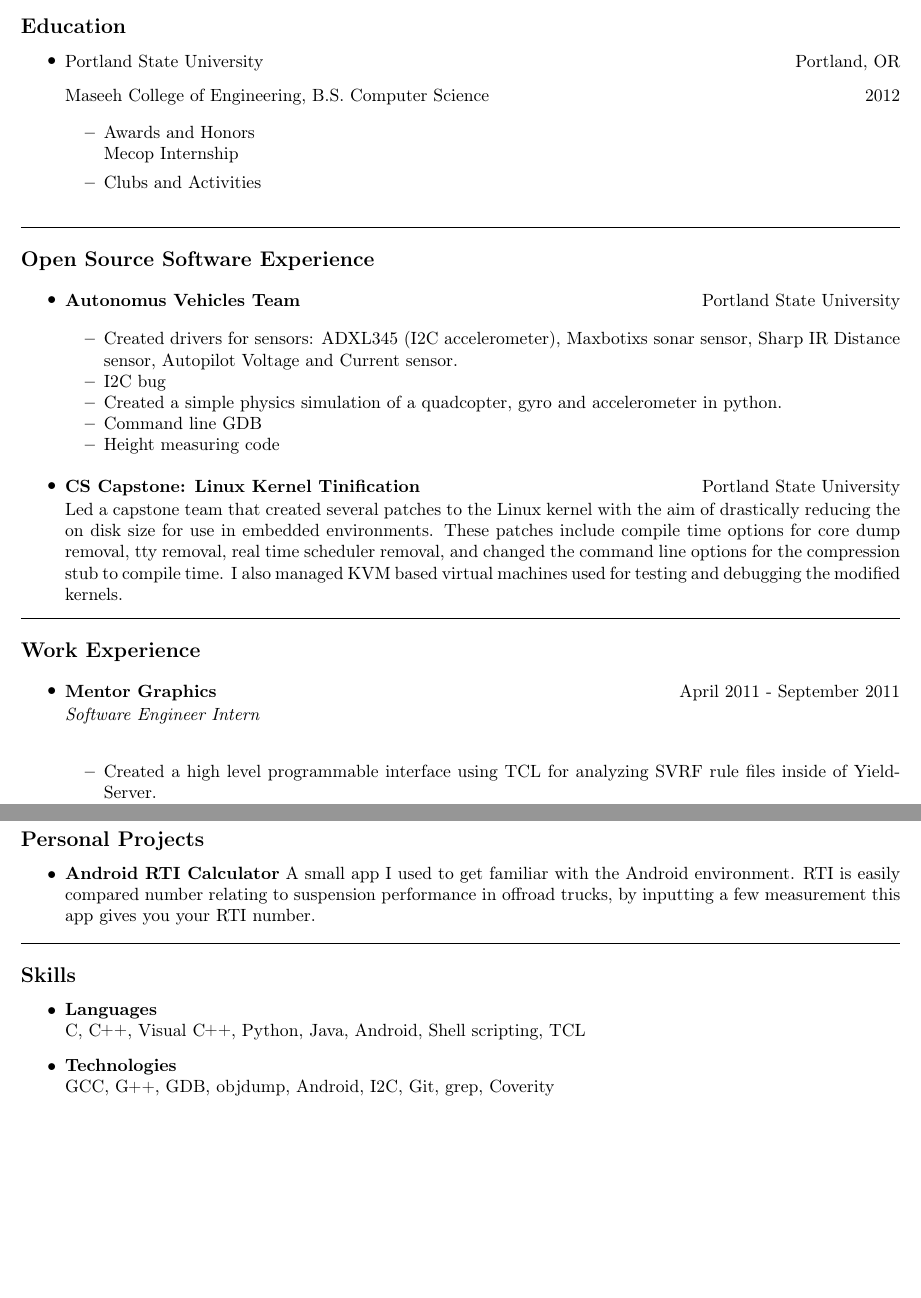
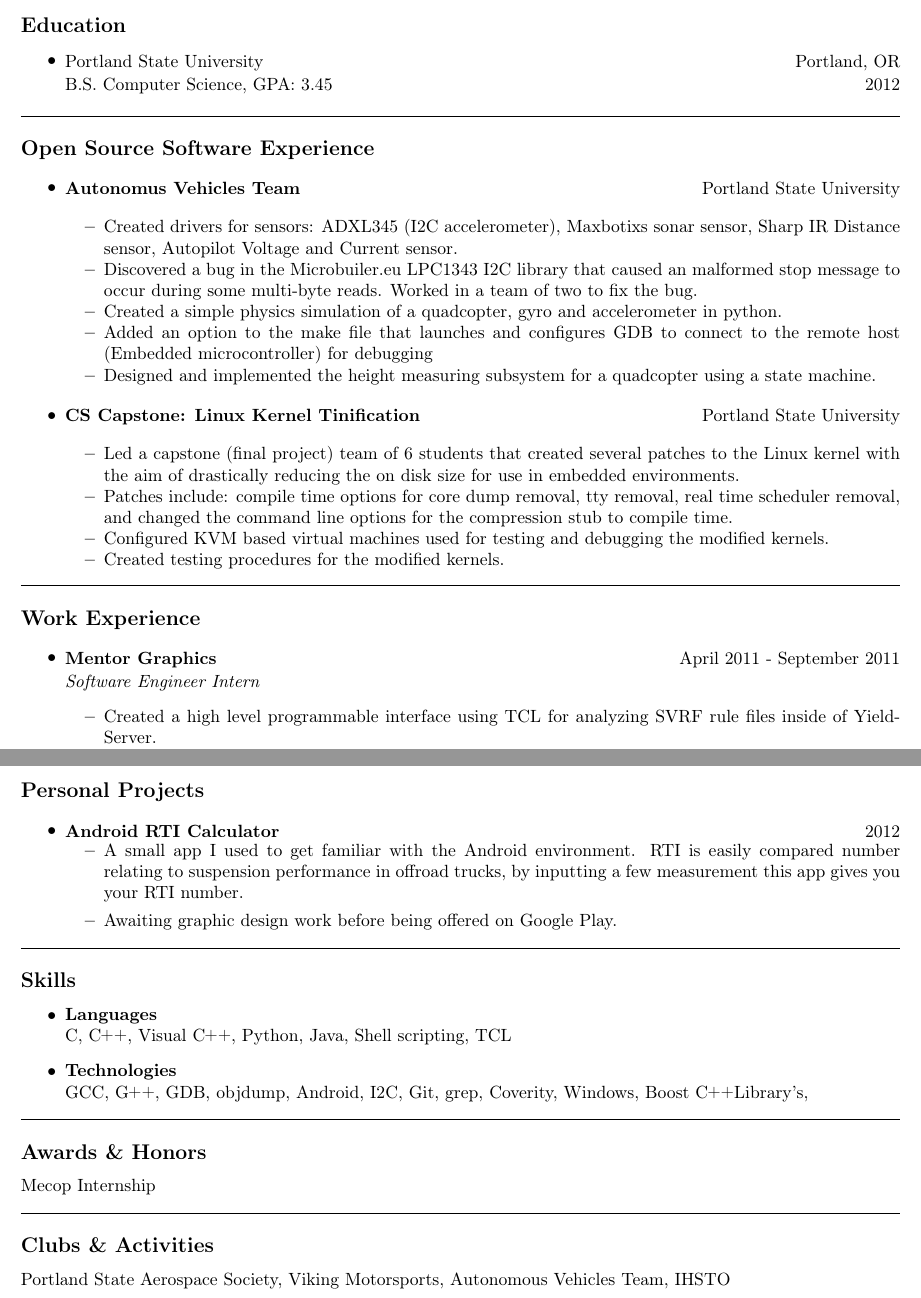
Before and after one commit to egdinger/Resume, a LaTeX CV (resume_1.tex): two parts of pages 1 and 2 of 2, joined at a grey line, cut so that both start at the same text, the shorter picture padded with empty space. Compiled offline with pdfLaTeX.

Commit message:
All sections filled in, happy with layout, needs proof reading, this is the beta of my general resume.

```diff
--- a/resume_1.tex
+++ b/resume_1.tex
@@ -41,14 +41,11 @@
 		\heading
 			{Portland State University}
 			{Portland, OR}
+
+		\vspace{-1em}
 		\heading
-			{Maseeh College of Engineering, B.S. Computer Science}
+			{ B.S. Computer Science, GPA: 3.45}
 			{2012}
-		\begin{itemize}
-			\item Awards and Honors \\
-			Mecop Internship
-			\item Clubs and Activities \\
-		\end{itemize}
 	\end{itemize}
 
 \hrule
@@ -61,18 +58,21 @@
 			{Portland State University}
 		\begin{itemize*}
 			\item Created drivers for sensors: ADXL345 (I2C accelerometer), Maxbotixs sonar sensor, Sharp IR Distance sensor, Autopilot Voltage and Current sensor.
-			\item I2C bug
+			\item Discovered a bug in the Microbuiler.eu LPC1343 I2C library that caused an malformed stop message to occur during some multi-byte reads. Worked in a team of two to fix the bug.
 			\item Created a simple physics simulation of a quadcopter, gyro and accelerometer in python.
-			\item Command line GDB
-			\item Height measuring code
+			\item Added an option to the make file that launches  and configures GDB to connect to the remote host (Embedded microcontroller) for debugging
+			\item Designed and implemented the height measuring subsystem for a quadcopter using a state machine.
 		\end{itemize*}
 		\item
 		\heading
 			{\textbf{CS Capstone: Linux Kernel Tinification}}
 			{Portland State University}
-		%\begin{itemize*}
-			Led a capstone team that created several patches to the Linux kernel with the aim of drastically reducing the on disk size for use in embedded environments. These 					patches include compile time options for core dump removal, tty removal, real time scheduler removal, and changed the command line options for the compression stub to 				compile time. I also managed KVM based virtual machines used for testing and debugging the modified kernels.
-		%\end{itemize*}
+		\begin{itemize*}
+			\item Led a capstone (final project) team of 6 students that created several patches to the Linux kernel with the aim of drastically reducing the on disk size for use in embedded environments.
+ 			\item Patches include: compile time options for core dump removal, tty removal, real time scheduler removal, and changed the command line options for the compression stub to compile time.
+			\item Configured KVM based virtual machines used for testing and debugging the modified kernels.
+			\item Created testing procedures for the modified kernels.
+		\end{itemize*}
 	\end{itemize}
 
 \hrule
@@ -83,7 +83,7 @@
 		\heading
 			{\textbf{Mentor Graphics}}
 			{April 2011 - September 2011}
-		\emph{Software Engineer Intern}\\
+		\emph{Software Engineer Intern}
 		\begin{itemize*}
 			\item Created a high level programmable interface using TCL for analyzing SVRF rule files inside of YieldServer.
 			\item Modify the built-in TCL info command using C++ and wrappers in YieldServer to suppress the return of internal API namespaces.
@@ -107,8 +107,14 @@
 \subsection*{Personal Projects}
 	\begin{itemize}
 		\item
-			\textbf{Android RTI Calculator}
-			A small app I used to get familiar with the Android environment. RTI is easily compared number relating to suspension performance in offroad trucks, by inputting a few  				measurement this app gives you your RTI number.
+			\heading
+				{\textbf{Android RTI Calculator}}
+				{2012}
+			\vspace{-2em}
+			\begin{itemize}
+				\item A small app I used to get familiar with the Android environment. RTI is easily compared number relating to suspension performance in offroad trucks, by inputting a few  measurement this app gives you your RTI number.
+				\item Awaiting graphic design work before being offered on Google Play.
+			\end{itemize}
 	\end{itemize}
 
 \hrule
@@ -117,10 +123,20 @@
 	\begin{itemize}
 		\item
 		\textbf{Languages}\\
-		 C, \CPP, Visual \CPP,  Python, Java, Android, Shell scripting, TCL
+		 C, \CPP, Visual \CPP,  Python, Java, Shell scripting, TCL
 		\item
 		\textbf{Technologies}\\
-		GCC, \GPP{}, GDB, objdump, Android, I2C, Git, grep, Coverity
+		GCC, \GPP{}, GDB, objdump, Android, I2C, Git, grep, Coverity, Windows, Boost \CPP Library's,
 	\end{itemize}
 
+\hrule
+
+\subsection*{Awards \& Honors}
+			Mecop Internship\\
+
+\hrule
+
+\subsection*{Clubs \& Activities}
+			Portland State Aerospace Society, Viking Motorsports, Autonomous Vehicles Team, IHSTO\\
+
 \end{document}
```
Also changed, not shown: resume_1.pdf.
